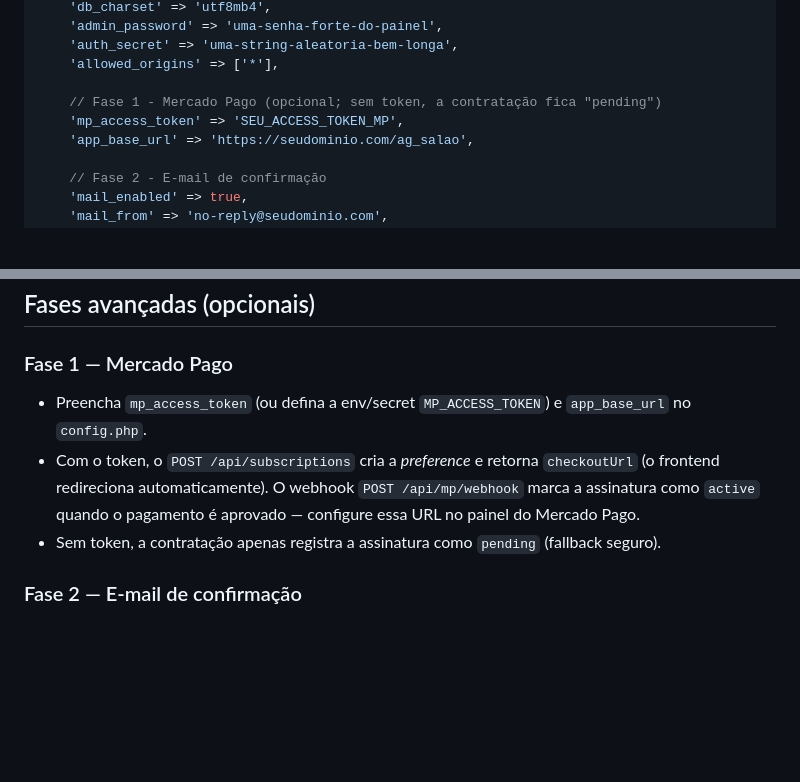
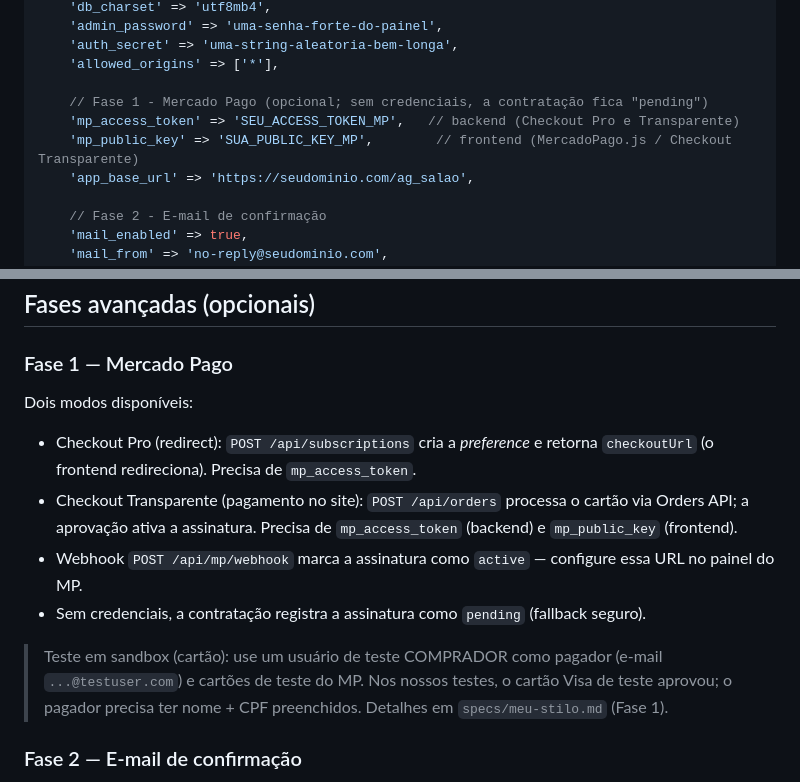
Before and after one commit to ortizpedroso/meuestilo, a Markdown page: docs/DEPLOY_HOSTINGER.md, 2 parts joined by grey strips. GitHub-like rendering; blank space fills up the shorter version.

Commit message:
docs(deploy): documenta Checkout Transparente (mp_public_key, /api/orders) e teste sandbox
Co-authored-by: ortizphp <ortizphp@gmail.com>

```diff
--- a/docs/DEPLOY_HOSTINGER.md
+++ b/docs/DEPLOY_HOSTINGER.md
@@ -67,8 +67,9 @@ return [
     'auth_secret' => 'uma-string-aleatoria-bem-longa',
     'allowed_origins' => ['*'],
 
-    // Fase 1 - Mercado Pago (opcional; sem token, a contratação fica "pending")
-    'mp_access_token' => 'SEU_ACCESS_TOKEN_MP',
+    // Fase 1 - Mercado Pago (opcional; sem credenciais, a contratação fica "pending")
+    'mp_access_token' => 'SEU_ACCESS_TOKEN_MP',   // backend (Checkout Pro e Transparente)
+    'mp_public_key' => 'SUA_PUBLIC_KEY_MP',        // frontend (MercadoPago.js / Checkout Transparente)
     'app_base_url' => 'https://seudominio.com/ag_salao',
 
     // Fase 2 - E-mail de confirmação
@@ -109,11 +110,17 @@ Para começar, o **upload de arquivos** (Passos 2–4) é o caminho mais simples
 ## Fases avançadas (opcionais)
 
 ### Fase 1 — Mercado Pago
-- Preencha `mp_access_token` (ou defina a env/secret `MP_ACCESS_TOKEN`) e `app_base_url` no `config.php`.
-- Com o token, o `POST /api/subscriptions` cria a *preference* e retorna `checkoutUrl` (o frontend
-  redireciona automaticamente). O webhook `POST /api/mp/webhook` marca a assinatura como `active`
-  quando o pagamento é aprovado — configure essa URL no painel do Mercado Pago.
-- Sem token, a contratação apenas registra a assinatura como `pending` (fallback seguro).
+Dois modos disponíveis:
+- Checkout Pro (redirect): `POST /api/subscriptions` cria a *preference* e retorna `checkoutUrl`
+  (o frontend redireciona). Precisa de `mp_access_token`.
+- Checkout Transparente (pagamento no site): `POST /api/orders` processa o cartão via Orders API;
+  a aprovação ativa a assinatura. Precisa de `mp_access_token` (backend) e `mp_public_key` (frontend).
+- Webhook `POST /api/mp/webhook` marca a assinatura como `active` — configure essa URL no painel do MP.
+- Sem credenciais, a contratação registra a assinatura como `pending` (fallback seguro).
+
+> Teste em sandbox (cartão): use um usuário de teste COMPRADOR como pagador (e-mail `...@testuser.com`)
+> e cartões de teste do MP. Nos nossos testes, o cartão Visa de teste aprovou; o pagador precisa ter
+> nome + CPF preenchidos. Detalhes em `specs/meu-stilo.md` (Fase 1).
 
 ### Fase 2 — E-mail de confirmação
 - Defina `mail_enabled => true` e `mail_from`/`mail_from_name`. Na Hostinger o envio usa `mail()` do PHP.
```
